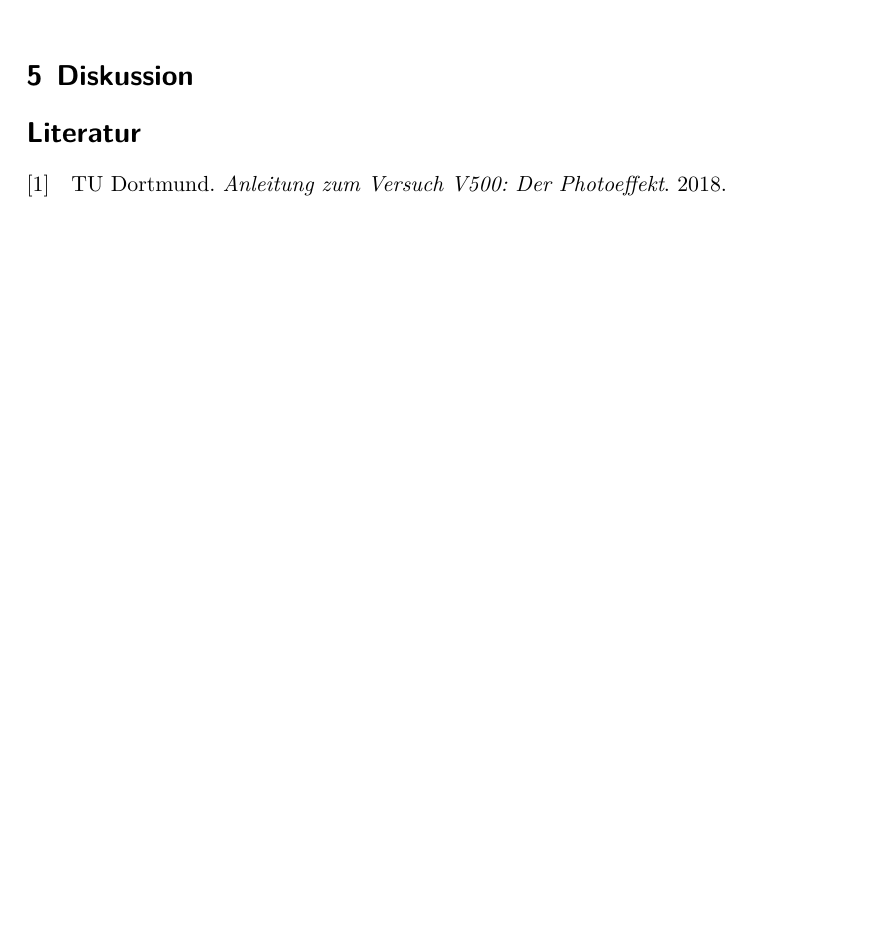
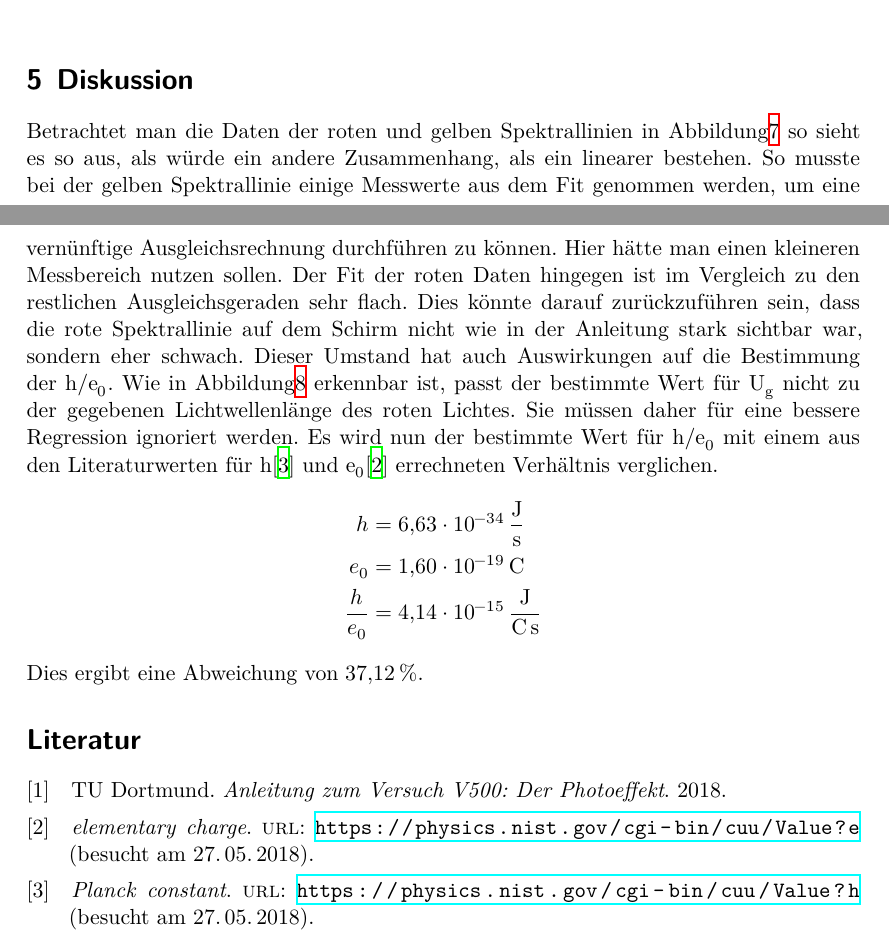
Before and after one commit to Fresoquark/Anfaengerpraktikum, a LaTeX document (V500/main.tex, which reads V500/content/diskussion.tex): part of page 11 of 11 before the commit and two parts of pages 11 and 12 of 12 after it, the two joined at a grey line, cut so that both start at the same text, the shorter picture padded with empty space. Compiled offline with XeLaTeX.

Commit message:
Diskussion hinzugefügt

```diff
--- a/V500/content/diskussion.tex
+++ b/V500/content/diskussion.tex
@@ -1,2 +1,18 @@
 \section{Diskussion}
 \label{sec:Diskussion}
+
+Betrachtet man die Daten der roten und gelben Spektrallinien in Abbildung\ref{fig:messreihe1} so sieht es so aus, als würde ein andere Zusammenhang, als ein linearer bestehen.
+So musste bei der gelben Spektrallinie einige Messwerte aus dem Fit genommen werden, um eine vernünftige Ausgleichsrechnung durchführen zu können.
+Hier hätte man einen kleineren Messbereich nutzen sollen.
+Der Fit der roten Daten hingegen ist im Vergleich zu den restlichen Ausgleichsgeraden sehr flach.
+Dies könnte darauf zurückzuführen sein, dass die rote Spektrallinie auf dem Schirm nicht wie in der Anleitung stark sichtbar war, sondern eher schwach.
+Dieser Umstand hat auch Auswirkungen auf die Bestimmung der h/e$_0$.
+Wie in Abbildung\ref{fig:he0} erkennbar ist, passt der bestimmte Wert für U$_\text{g}$ nicht zu der gegebenen Lichtwellenlänge des roten Lichtes.
+Sie müssen daher für eine bessere Regression ignoriert werden.
+Es wird nun der bestimmte Wert für h/e$_0$ mit einem aus den Literaturwerten für h\cite{Planck} und e$_0$\cite{Ladung} errechneten Verhältnis verglichen.
+\begin{align*}
+  h &= \SI{6.63e-34}{\joule\per\second} \\
+  e_0 &= \SI{1.60e-19}{\coulomb} \\
+  \frac{h}{e_0} &= \SI{4.14e-15}{\joule\per\coulomb\per\second}
+\end{align*}
+Dies ergibt eine Abweichung von $\SI{37.12}{\percent}$.
```
Also changed, not shown: V500/lit.bib (+10 -0 lines).
